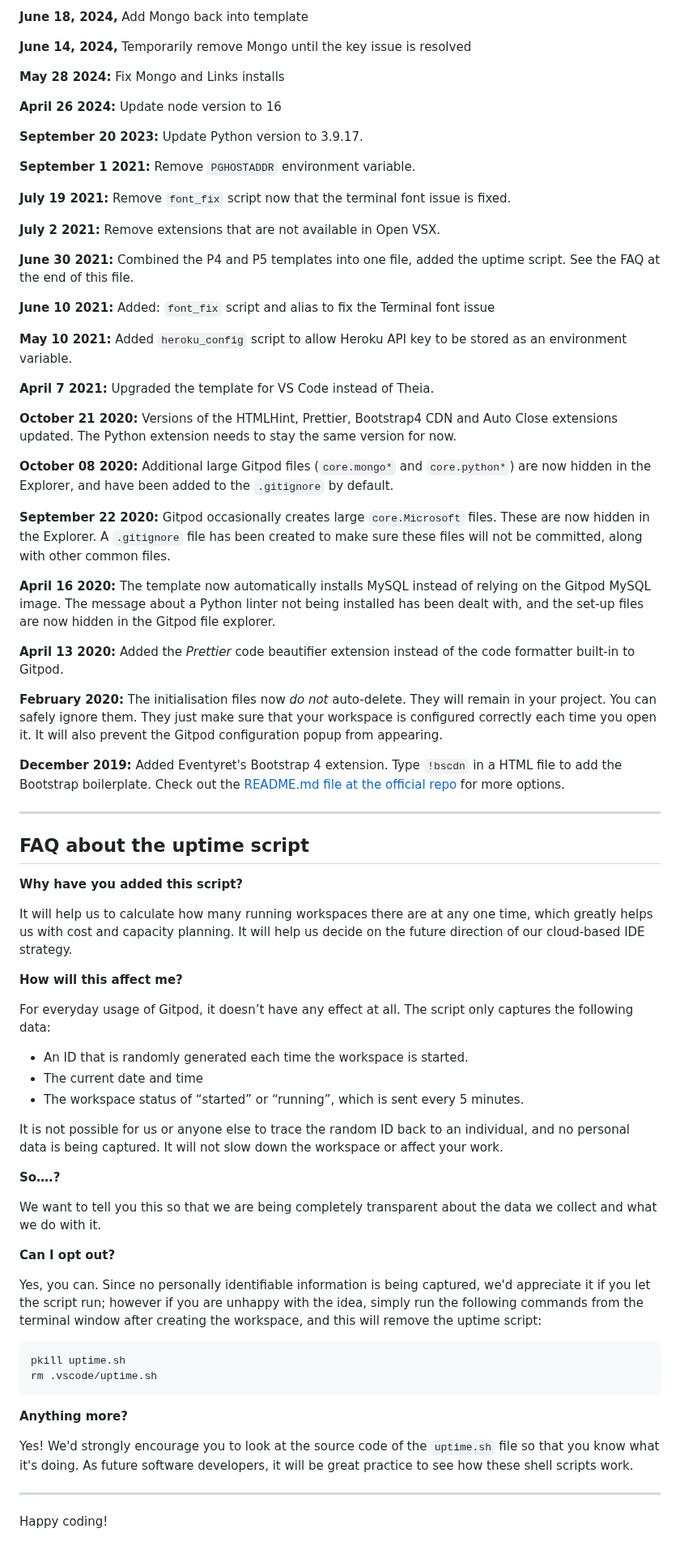
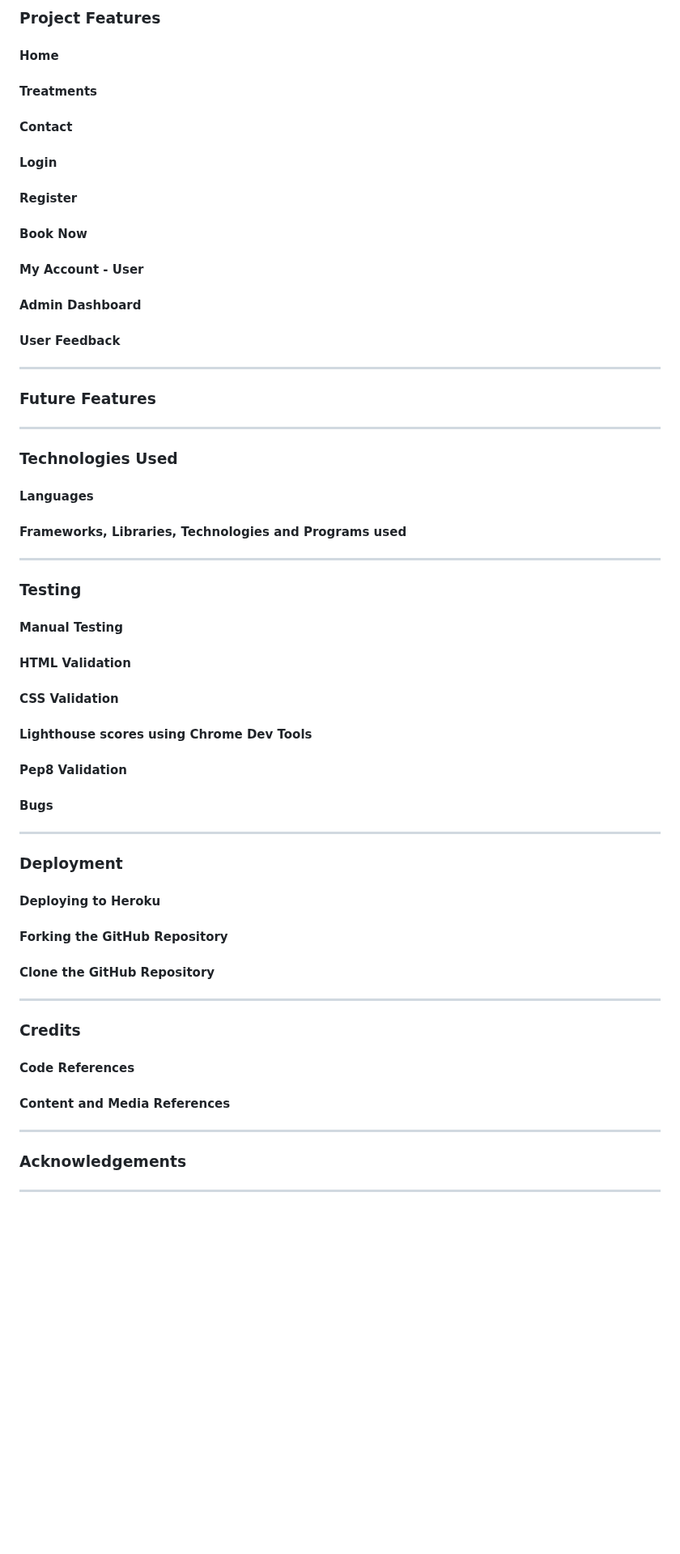
Before and after one commit to abigail-ryan/serenity-day-spa, a Markdown page: README.md, the part around one of its changes. Shown at 81% size. Drawn GitHub-style; blank space fills up the shorter version.

````diff
--- a/README.md
+++ b/README.md
@@ -55,77 +90,50 @@ We continually tweak and adjust this template to help give you the best experien
 
-**June 18, 2024,** Add Mongo back into template
+### Project Features
+#### Home
+#### Treatments
+#### Contact
+#### Login
+#### Register
+#### Book Now
+#### My Account - User
+#### Admin Dashboard
+#### User Feedback
 
-**June 14, 2024,** Temporarily remove Mongo until the key issue is resolved
+___
 
-**May 28 2024:** Fix Mongo and Links installs
+### Future Features
 
-**April 26 2024:** Update node version to 16
+___
 
-**September 20 2023:** Update Python version to 3.9.17.
+### Technologies Used
+#### Languages
+#### Frameworks, Libraries, Technologies and Programs used
 
-**September 1 2021:** Remove `PGHOSTADDR` environment variable.
+___
 
-**July 19 2021:** Remove `font_fix` script now that the terminal font issue is fixed.
+### Testing
+#### Manual Testing
+#### HTML Validation
+#### CSS Validation
+#### Lighthouse scores using Chrome Dev Tools
+#### Pep8 Validation
+#### Bugs
 
-**July 2 2021:** Remove extensions that are not available in Open VSX.
+___
 
-**June 30 2021:** Combined the P4 and P5 templates into one file, added the uptime script. See the FAQ at the end of this file.
+### Deployment
+#### Deploying to Heroku
+#### Forking the GitHub Repository
+#### Clone the GitHub Repository
 
-**June 10 2021:** Added: `font_fix` script and alias to fix the Terminal font issue
+___
 
-**May 10 2021:** Added `heroku_config` script to allow Heroku API key to be stored as an environment variable.
+### Credits
+#### Code References
+#### Content and Media References
 
-**April 7 2021:** Upgraded the template for VS Code instead of Theia.
+___
 
-**October 21 2020:** Versions of the HTMLHint, Prettier, Bootstrap4 CDN and Auto Close extensions updated. The Python extension needs to stay the same version for now.
+### Acknowledgements
 
-**October 08 2020:** Additional large Gitpod files (`core.mongo*` and `core.python*`) are now hidden in the Explorer, and have been added to the `.gitignore` by default.
-
-**September 22 2020:** Gitpod occasionally creates large `core.Microsoft` files. These are now hidden in the Explorer. A `.gitignore` file has been created to make sure these files will not be committed, along with other common files.
-
-**April 16 2020:** The template now automatically installs MySQL instead of relying on the Gitpod MySQL image. The message about a Python linter not being installed has been dealt with, and the set-up files are now hidden in the Gitpod file explorer.
-
-**April 13 2020:** Added the _Prettier_ code beautifier extension instead of the code formatter built-in to Gitpod.
-
-**February 2020:** The initialisation files now _do not_ auto-delete. They will remain in your project. You can safely ignore them. They just make sure that your workspace is configured correctly each time you open it. It will also prevent the Gitpod configuration popup from appearing.
-
-**December 2019:** Added Eventyret's Bootstrap 4 extension. Type `!bscdn` in a HTML file to add the Bootstrap boilerplate. Check out the <a href="https://github.com/Eventyret/vscode-bcdn" target="_blank">README.md file at the official repo</a> for more options.
-
-------
-
-## FAQ about the uptime script
-
-**Why have you added this script?**
-
-It will help us to calculate how many running workspaces there are at any one time, which greatly helps us with cost and capacity planning. It will help us decide on the future direction of our cloud-based IDE strategy.
-
-**How will this affect me?**
-
-For everyday usage of Gitpod, it doesn’t have any effect at all. The script only captures the following data:
-
-- An ID that is randomly generated each time the workspace is started.
-- The current date and time
-- The workspace status of “started” or “running”, which is sent every 5 minutes.
-
-It is not possible for us or anyone else to trace the random ID back to an individual, and no personal data is being captured. It will not slow down the workspace or affect your work.
-
-**So….?**
-
-We want to tell you this so that we are being completely transparent about the data we collect and what we do with it.
-
-**Can I opt out?**
-
-Yes, you can. Since no personally identifiable information is being captured, we'd appreciate it if you let the script run; however if you are unhappy with the idea, simply run the following commands from the terminal window after creating the workspace, and this will remove the uptime script:
-
-```
-pkill uptime.sh
-rm .vscode/uptime.sh
-```
-
-**Anything more?**
-
-Yes! We'd strongly encourage you to look at the source code of the `uptime.sh` file so that you know what it's doing. As future software developers, it will be great practice to see how these shell scripts work.
-
----
-
-Happy coding!
+___
````
Also changed, not shown: other parts of README.md (+69 -34 lines).
